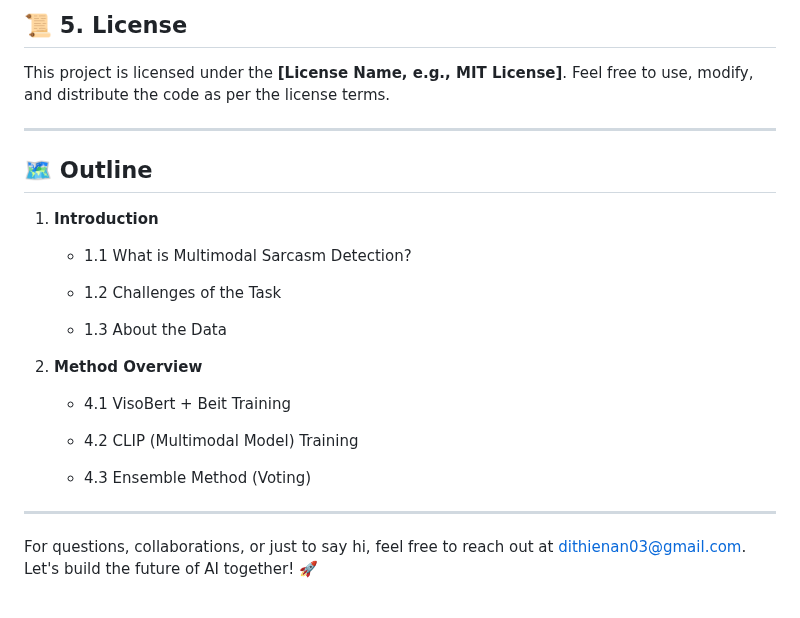
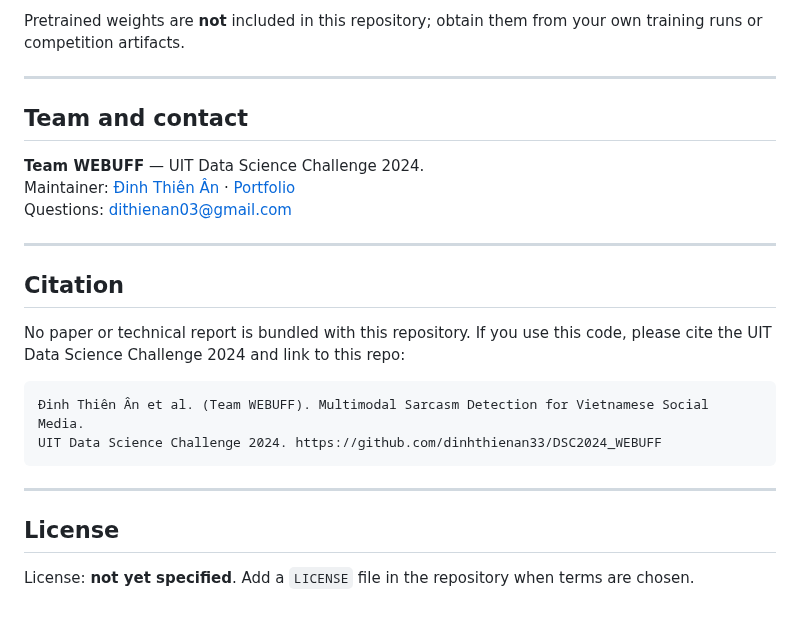
Before and after one commit to dinhthienan33/DSC2024_WEBUFF, a Markdown page: README.md, the part around one of its changes. GitHub-like rendering.

````diff
--- a/README.md
+++ b/README.md
@@ -140,30 +154,27 @@ Our work contributes to the field by:
 
-📜 **5\. License**
-------------------
+Pretrained weights are **not** included in this repository; obtain them from your own training runs or competition artifacts.
 
-This project is licensed under the **[License Name, e.g., MIT License]**. Feel free to use, modify, and distribute the code as per the license terms.
+---
 
-* * * * *
+## Team and contact
 
-🗺️ **Outline**
----------------
+**Team WEBUFF** — UIT Data Science Challenge 2024.
+Maintainer: [Đinh Thiên Ân](https://github.com/dinhthienan33) · [Portfolio](https://portfolio.dinhthienan203.id.vn)
+Questions: dithienan03@gmail.com
 
-1.  **Introduction**
+---
 
-    -   1.1 What is Multimodal Sarcasm Detection?
+## Citation
 
-    -   1.2 Challenges of the Task
+No paper or technical report is bundled with this repository. If you use this code, please cite the UIT Data Science Challenge 2024 and link to this repo:
 
-    -   1.3 About the Data
+```text
+Đinh Thiên Ân et al. (Team WEBUFF). Multimodal Sarcasm Detection for Vietnamese Social Media.
+UIT Data Science Challenge 2024. https://github.com/dinhthienan33/DSC2024_WEBUFF
+```
 
-2.  **Method Overview**
+---
 
-    -   4.1 VisoBert + Beit Training
+## License
 
-    -   4.2 CLIP (Multimodal Model) Training
-
-    -   4.3 Ensemble Method (Voting)
-
-* * * * *
-
-For questions, collaborations, or just to say hi, feel free to reach out at dithienan03@gmail.com. Let's build the future of AI together! 🚀
+License: **not yet specified**. Add a `LICENSE` file in the repository when terms are chosen.
````
Also changed, not shown: other parts of README.md (+113 -99 lines), docs/assets/card.png (added).
